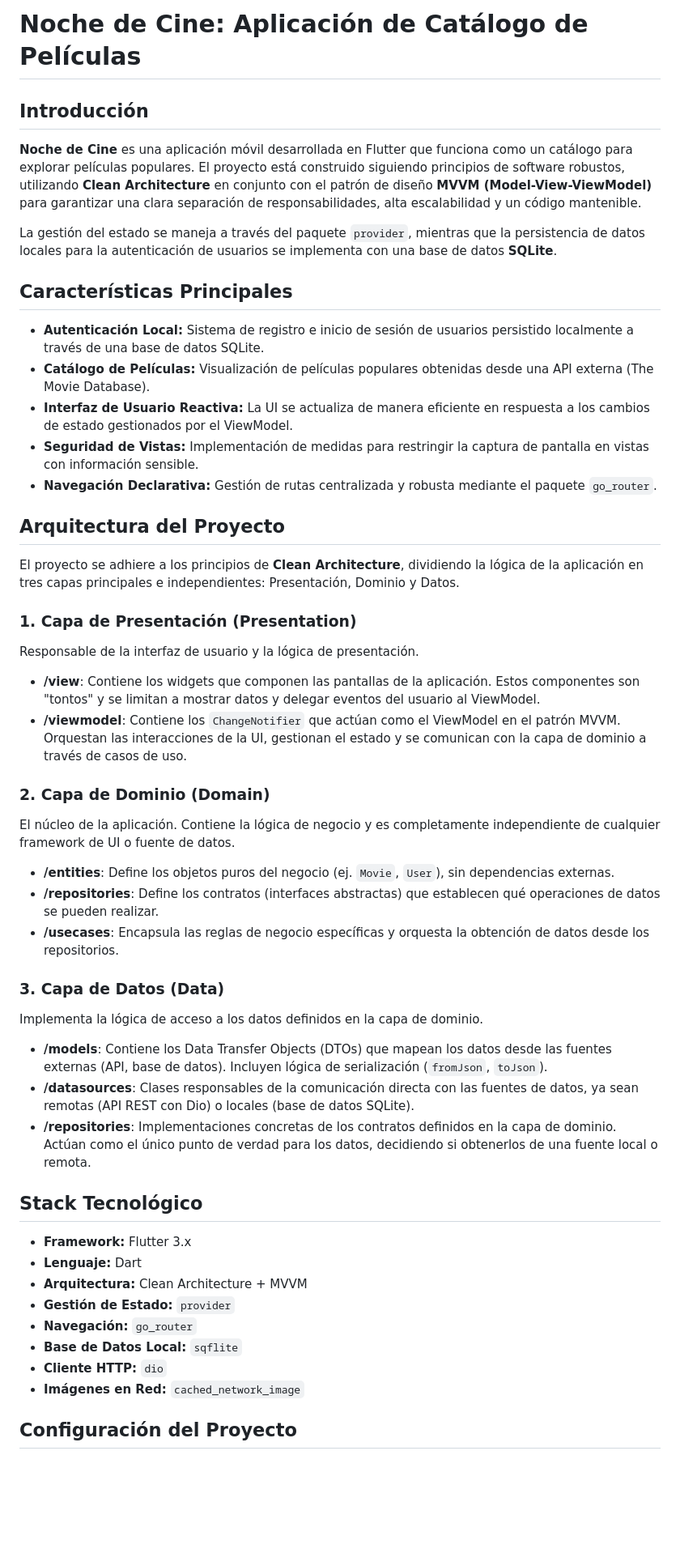
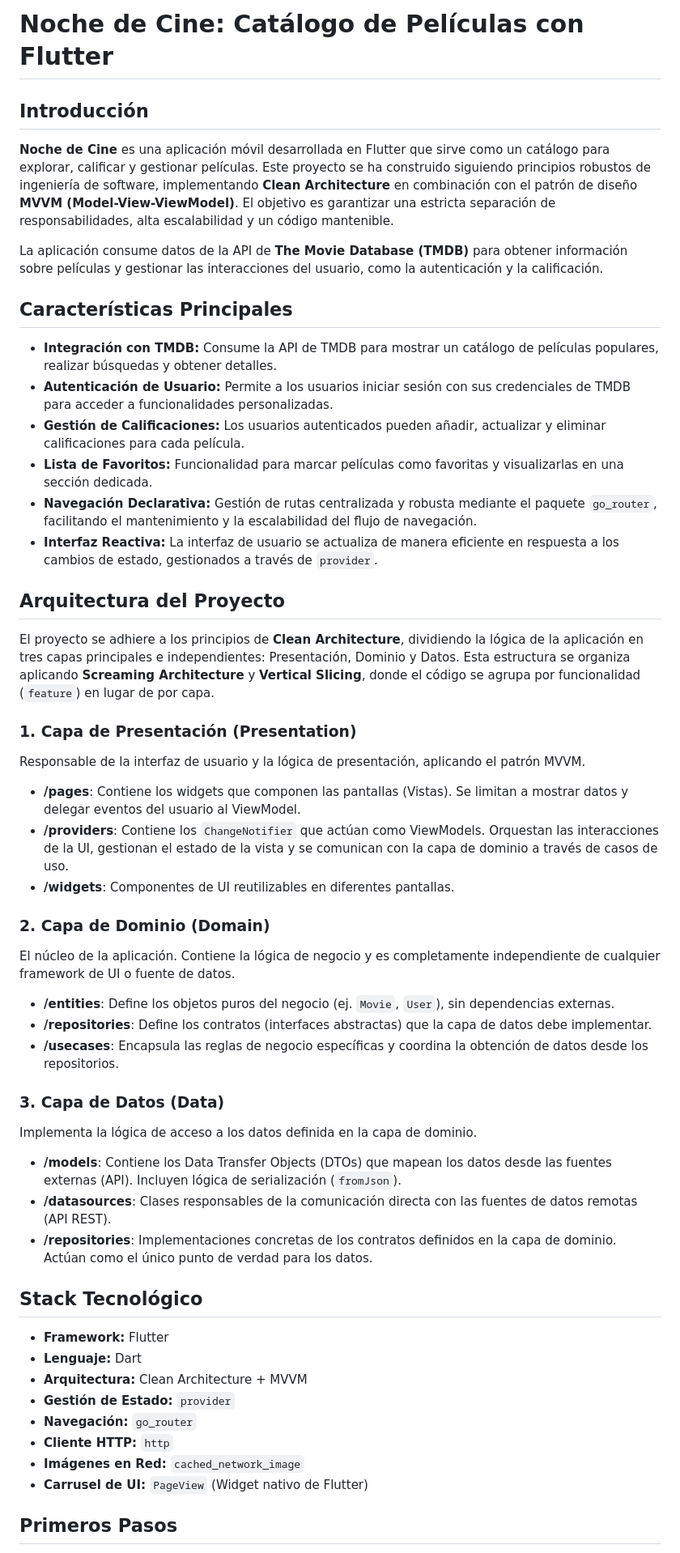
Before and after one commit to Juliocpo946/movie_night, a Markdown page: README.md, the part around one of its changes. Shown at 81% size. Drawn GitHub-style; blank space fills up the shorter version.

Commit message:
actualización del readme

```diff
--- a/README.md
+++ b/README.md
@@ -1,56 +1,58 @@
-# Noche de Cine: Aplicación de Catálogo de Películas
+# Noche de Cine: Catálogo de Películas con Flutter
 
 ## Introducción
 
-**Noche de Cine** es una aplicación móvil desarrollada en Flutter que funciona como un catálogo para explorar películas populares. El proyecto está construido siguiendo principios de software robustos, utilizando **Clean Architecture** en conjunto con el patrón de diseño **MVVM (Model-View-ViewModel)** para garantizar una clara separación de responsabilidades, alta escalabilidad y un código mantenible.
+**Noche de Cine** es una aplicación móvil desarrollada en Flutter que sirve como un catálogo para explorar, calificar y gestionar películas. Este proyecto se ha construido siguiendo principios robustos de ingeniería de software, implementando **Clean Architecture** en combinación con el patrón de diseño **MVVM (Model-View-ViewModel)**. El objetivo es garantizar una estricta separación de responsabilidades, alta escalabilidad y un código mantenible.
 
-La gestión del estado se maneja a través del paquete `provider`, mientras que la persistencia de datos locales para la autenticación de usuarios se implementa con una base de datos **SQLite**.
+La aplicación consume datos de la API de **The Movie Database (TMDB)** para obtener información sobre películas y gestionar las interacciones del usuario, como la autenticación y la calificación.
 
 ## Características Principales
 
-* **Autenticación Local:** Sistema de registro e inicio de sesión de usuarios persistido localmente a través de una base de datos SQLite.
-* **Catálogo de Películas:** Visualización de películas populares obtenidas desde una API externa (The Movie Database).
-* **Interfaz de Usuario Reactiva:** La UI se actualiza de manera eficiente en respuesta a los cambios de estado gestionados por el ViewModel.
-* **Seguridad de Vistas:** Implementación de medidas para restringir la captura de pantalla en vistas con información sensible.
-* **Navegación Declarativa:** Gestión de rutas centralizada y robusta mediante el paquete `go_router`.
+* **Integración con TMDB:** Consume la API de TMDB para mostrar un catálogo de películas populares, realizar búsquedas y obtener detalles.
+* **Autenticación de Usuario:** Permite a los usuarios iniciar sesión con sus credenciales de TMDB para acceder a funcionalidades personalizadas.
+* **Gestión de Calificaciones:** Los usuarios autenticados pueden añadir, actualizar y eliminar calificaciones para cada película.
+* **Lista de Favoritos:** Funcionalidad para marcar películas como favoritas y visualizarlas en una sección dedicada.
+* **Navegación Declarativa:** Gestión de rutas centralizada y robusta mediante el paquete `go_router`, facilitando el mantenimiento y la escalabilidad del flujo de navegación.
+* **Interfaz Reactiva:** La interfaz de usuario se actualiza de manera eficiente en respuesta a los cambios de estado, gestionados a través de `provider`.
 
 ## Arquitectura del Proyecto
 
-El proyecto se adhiere a los principios de **Clean Architecture**, dividiendo la lógica de la aplicación en tres capas principales e independientes: Presentación, Dominio y Datos.
+El proyecto se adhiere a los principios de **Clean Architecture**, dividiendo la lógica de la aplicación en tres capas principales e independientes: Presentación, Dominio y Datos. Esta estructura se organiza aplicando **Screaming Architecture** y **Vertical Slicing**, donde el código se agrupa por funcionalidad (`feature`) en lugar de por capa.
 
 ### 1\. Capa de Presentación (Presentation)
 
-Responsable de la interfaz de usuario y la lógica de presentación.
+Responsable de la interfaz de usuario y la lógica de presentación, aplicando el patrón MVVM.
 
-* **/view**: Contiene los widgets que componen las pantallas de la aplicación. Estos componentes son "tontos" y se limitan a mostrar datos y delegar eventos del usuario al ViewModel.
-* **/viewmodel**: Contiene los `ChangeNotifier` que actúan como el ViewModel en el patrón MVVM. Orquestan las interacciones de la UI, gestionan el estado y se comunican con la capa de dominio a través de casos de uso.
+* **/pages**: Contiene los widgets que componen las pantallas (Vistas). Se limitan a mostrar datos y delegar eventos del usuario al ViewModel.
+* **/providers**: Contiene los `ChangeNotifier` que actúan como ViewModels. Orquestan las interacciones de la UI, gestionan el estado de la vista y se comunican con la capa de dominio a través de casos de uso.
+* **/widgets**: Componentes de UI reutilizables en diferentes pantallas.
 
 ### 2\. Capa de Dominio (Domain)
 
 El núcleo de la aplicación. Contiene la lógica de negocio y es completamente independiente de cualquier framework de UI o fuente de datos.
 
 * **/entities**: Define los objetos puros del negocio (ej. `Movie`, `User`), sin dependencias externas.
-* **/repositories**: Define los contratos (interfaces abstractas) que establecen qué operaciones de datos se pueden realizar.
-* **/usecases**: Encapsula las reglas de negocio específicas y orquesta la obtención de datos desde los repositorios.
+* **/repositories**: Define los contratos (interfaces abstractas) que la capa de datos debe implementar.
+* **/usecases**: Encapsula las reglas de negocio específicas y coordina la obtención de datos desde los repositorios.
 
 ### 3\. Capa de Datos (Data)
 
-Implementa la lógica de acceso a los datos definidos en la capa de dominio.
+Implementa la lógica de acceso a los datos definida en la capa de dominio.
 
-* **/models**: Contiene los Data Transfer Objects (DTOs) que mapean los datos desde las fuentes externas (API, base de datos). Incluyen lógica de serialización (`fromJson`, `toJson`).
-* **/datasources**: Clases responsables de la comunicación directa con las fuentes de datos, ya sean remotas (API REST con Dio) o locales (base de datos SQLite).
-* **/repositories**: Implementaciones concretas de los contratos definidos en la capa de dominio. Actúan como el único punto de verdad para los datos, decidiendo si obtenerlos de una fuente local o remota.
+* **/models**: Contiene los Data Transfer Objects (DTOs) que mapean los datos desde las fuentes externas (API). Incluyen lógica de serialización (`fromJson`).
+* **/datasources**: Clases responsables de la comunicación directa con las fuentes de datos remotas (API REST).
+* **/repositories**: Implementaciones concretas de los contratos definidos en la capa de dominio. Actúan como el único punto de verdad para los datos.
 
 ## Stack Tecnológico
 
-* **Framework:** Flutter 3.x
+* **Framework:** Flutter
 * **Lenguaje:** Dart
 * **Arquitectura:** Clean Architecture + MVVM
 * **Gestión de Estado:** `provider`
 * **Navegación:** `go_router`
-* **Base de Datos Local:** `sqflite`
-* **Cliente HTTP:** `dio`
+* **Cliente HTTP:** `http`
 * **Imágenes en Red:** `cached_network_image`
+* **Carrusel de UI:** `PageView` (Widget nativo de Flutter)
 
-## Configuración del Proyecto
+## Primeros Pasos
 
```
Also changed, not shown: other parts of README.md (+41 -17 lines).
